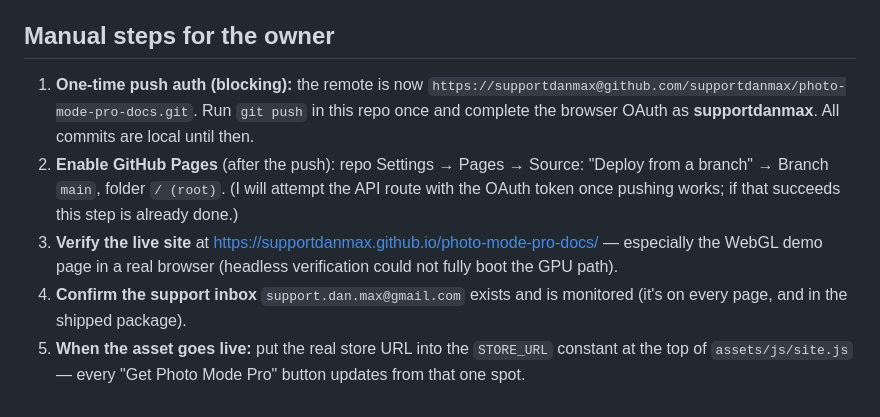
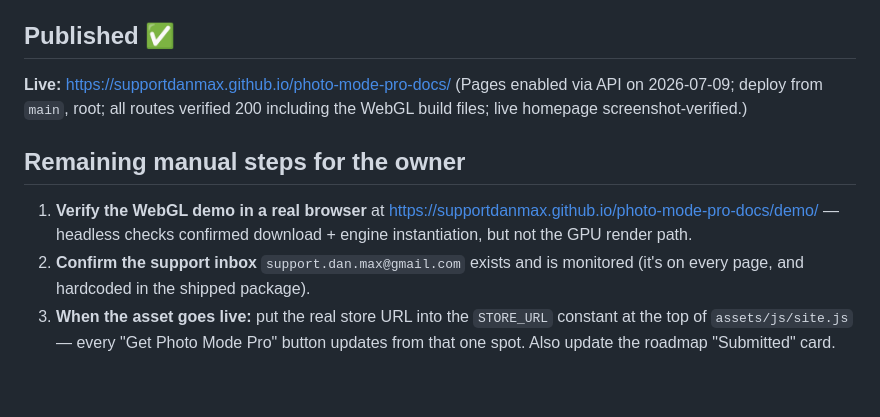
Before and after one commit to danmaxpublishing/danmaxpublishing.github.io, a Markdown page: TASK.md, the part around the change. Drawn GitHub-style.

Commit message:
[docs] Mark site published; trim manual steps to the remaining three

```diff
--- a/TASK.md
+++ b/TASK.md
@@ -56,21 +56,19 @@ Notable decisions made during the build:
 - WebGL demo: gzip + decompression fallback, ~23 MB, boots and loads to 100% in
   headless checks. Roadmap page frames WebGL honestly as unsupported-for-capture.
 
-## Manual steps for the owner
+## Published ✅
 
-1. **One-time push auth (blocking):** the remote is now
-   `https://supportdanmax@github.com/supportdanmax/photo-mode-pro-docs.git`.
-   Run `git push` in this repo once and complete the browser OAuth as
-   **supportdanmax**. All commits are local until then.
-2. **Enable GitHub Pages** (after the push): repo Settings → Pages → Source:
-   "Deploy from a branch" → Branch `main`, folder `/ (root)`. (I will attempt the
-   API route with the OAuth token once pushing works; if that succeeds this step
-   is already done.)
-3. **Verify the live site** at https://supportdanmax.github.io/photo-mode-pro-docs/
-   — especially the WebGL demo page in a real browser (headless verification
-   could not fully boot the GPU path).
-4. **Confirm the support inbox** `support.dan.max@gmail.com` exists and is
-   monitored (it's on every page, and in the shipped package).
-5. **When the asset goes live:** put the real store URL into the `STORE_URL`
+**Live:** https://supportdanmax.github.io/photo-mode-pro-docs/ (Pages enabled via
+API on 2026-07-09; deploy from `main`, root; all routes verified 200 including the
+WebGL build files; live homepage screenshot-verified.)
+
+## Remaining manual steps for the owner
+
+1. **Verify the WebGL demo in a real browser** at
+   https://supportdanmax.github.io/photo-mode-pro-docs/demo/ — headless checks
+   confirmed download + engine instantiation, but not the GPU render path.
+2. **Confirm the support inbox** `support.dan.max@gmail.com` exists and is
+   monitored (it's on every page, and hardcoded in the shipped package).
+3. **When the asset goes live:** put the real store URL into the `STORE_URL`
    constant at the top of `assets/js/site.js` — every "Get Photo Mode Pro" button
-   updates from that one spot.
+   updates from that one spot. Also update the roadmap "Submitted" card.
```
